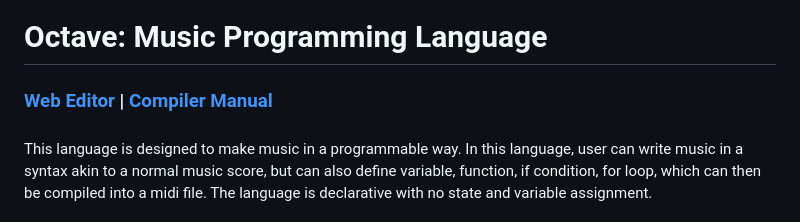
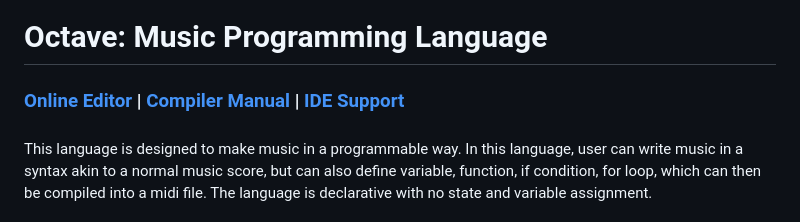
Before and after one commit to Burnham310/Octave, a Markdown page: README.md, the part around the change. Drawn GitHub-style.

```diff
--- a/README.md
+++ b/README.md
@@ -1,7 +1,7 @@
 # Octave: Music Programming Language
 
 
-### [Web Editor](https://burnham310.github.io/Octave) | [Compiler Manual](./doc/octaveDoc.pdf)
+### [Online Editor](https://burnham310.github.io/Octave) | [Compiler Manual](./doc/octaveDoc.pdf) | [IDE Support](https://github.com/Burnham310/Octave-Editor-Support)
 ###
 ###
 
```
